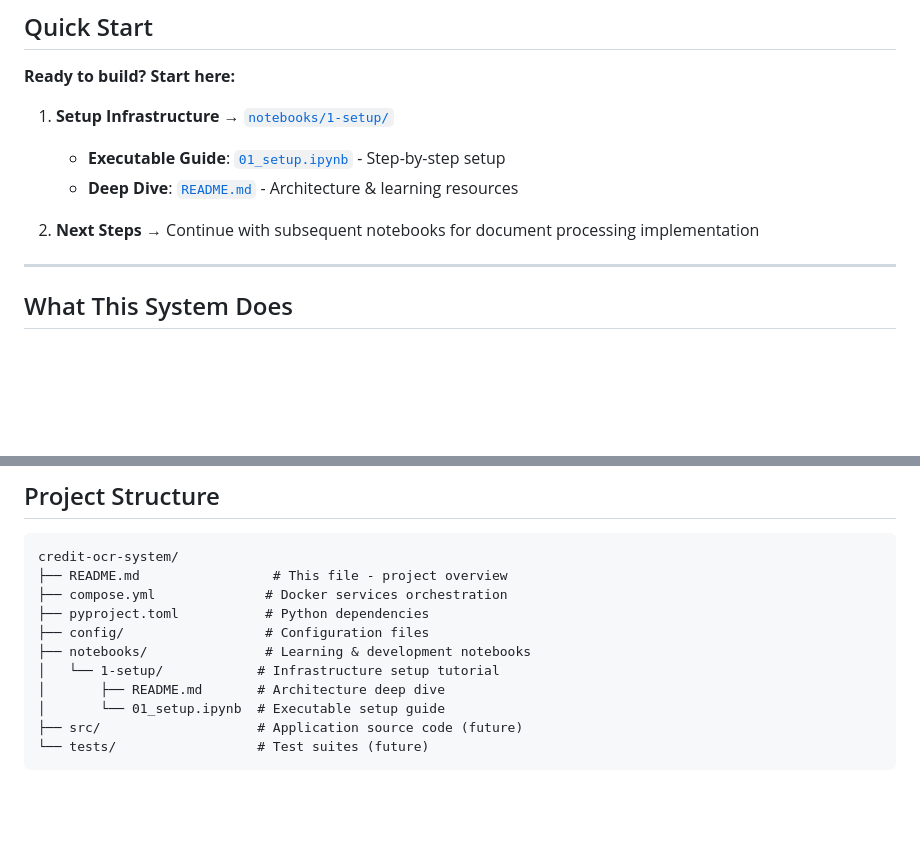
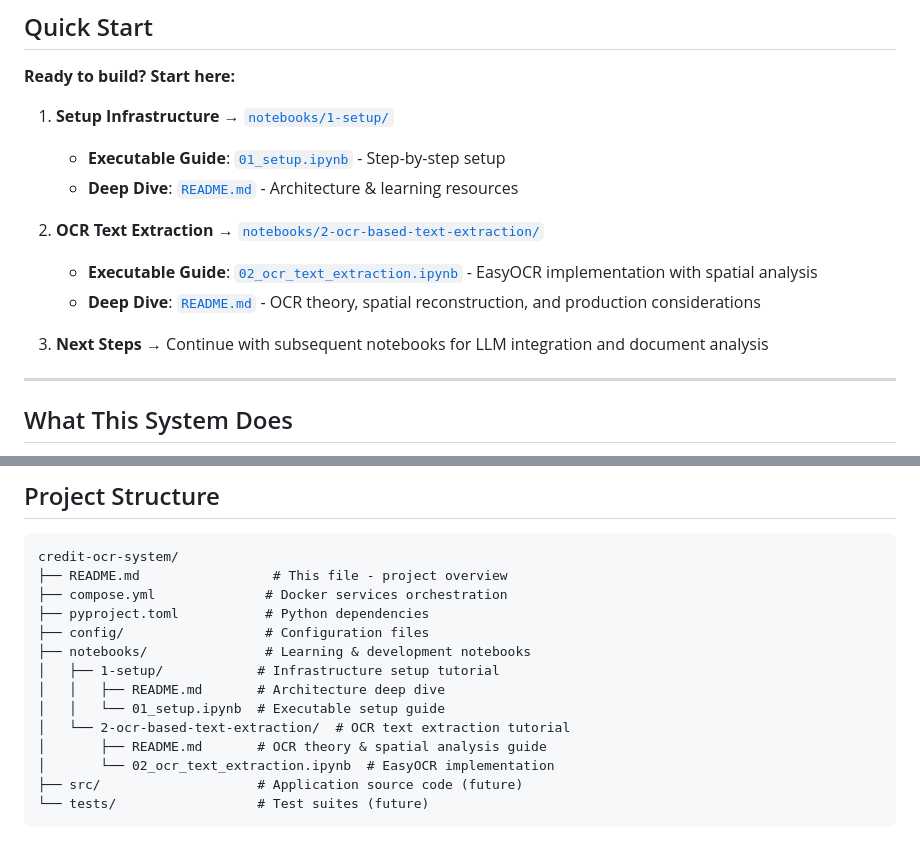
Before and after one commit to markuskuehnle/credit-ocr-system, a Markdown page: README.md, 2 parts joined by grey strips. Drawn GitHub-style; blank space fills up the shorter version.

Commit message:
docs: update readme

````diff
--- a/README.md
+++ b/README.md
@@ -12,7 +12,11 @@
    - **Executable Guide**: [`01_setup.ipynb`](./notebooks/1-setup/01_setup.ipynb) - Step-by-step setup
    - **Deep Dive**: [`README.md`](./notebooks/1-setup/README.md) - Architecture & learning resources
 
-2. **Next Steps** → Continue with subsequent notebooks for document processing implementation
+2. **OCR Text Extraction** → [`notebooks/2-ocr-based-text-extraction/`](./notebooks/2-ocr-based-text-extraction/)
+   - **Executable Guide**: [`02_ocr_text_extraction.ipynb`](./notebooks/2-ocr-based-text-extraction/02_ocr_text_extraction.ipynb) - EasyOCR implementation with spatial analysis
+   - **Deep Dive**: [`README.md`](./notebooks/2-ocr-based-text-extraction/README.md) - OCR theory, spatial reconstruction, and production considerations
+
+3. **Next Steps** → Continue with subsequent notebooks for LLM integration and document analysis
 
 ---
 
@@ -128,9 +132,12 @@ credit-ocr-system/
 ├── pyproject.toml           # Python dependencies
 ├── config/                  # Configuration files
 ├── notebooks/               # Learning & development notebooks
-│   └── 1-setup/            # Infrastructure setup tutorial
-│       ├── README.md       # Architecture deep dive
-│       └── 01_setup.ipynb  # Executable setup guide
+│   ├── 1-setup/            # Infrastructure setup tutorial
+│   │   ├── README.md       # Architecture deep dive
+│   │   └── 01_setup.ipynb  # Executable setup guide
+│   └── 2-ocr-based-text-extraction/  # OCR text extraction tutorial
+│       ├── README.md       # OCR theory & spatial analysis guide
+│       └── 02_ocr_text_extraction.ipynb  # EasyOCR implementation
 ├── src/                    # Application source code (future)
 └── tests/                  # Test suites (future)
 ```
````
